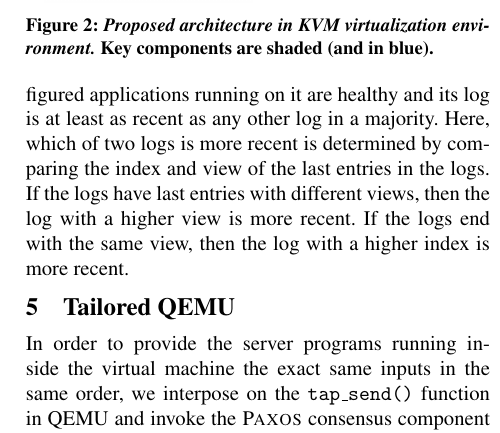
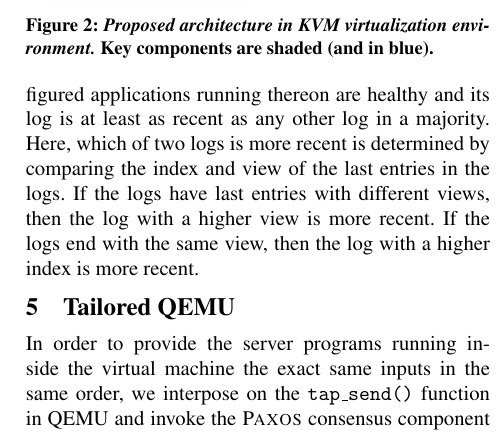
Before and after one commit to yining0417/CloudCom, a LaTeX paper (paper.tex, which reads guard.tex): part of one column of page 3 of 3, cut so that both start at the same text. Compiled offline with pdfLaTeX; a LaTeX package or settings file that is missing is left out.

Commit message:
Update guard.tex

```diff
--- a/guard.tex
+++ b/guard.tex
@@ -7,7 +7,7 @@ a specified interval on the leader node, it will stop sending heartbeats to the
 and a leader election starts. The new leader will take over serving client requests. Different
 from the traditional \paxos leader election process, our solution adds an additional restriction
 on which servers may be elected leader. We prevent a candidate from winning an election unless
-all the configured applications running on it are healthy and its log is at least as recent as
+all the configured applications running thereon are healthy and its log is at least as recent as
 any other log in a majority. Here, which of two logs is more recent is determined by comparing
 the index and view of the last entries in the logs. If the logs have last entries with different
 views, then the log with a higher view is more recent. If the logs end with the same view, then
```
